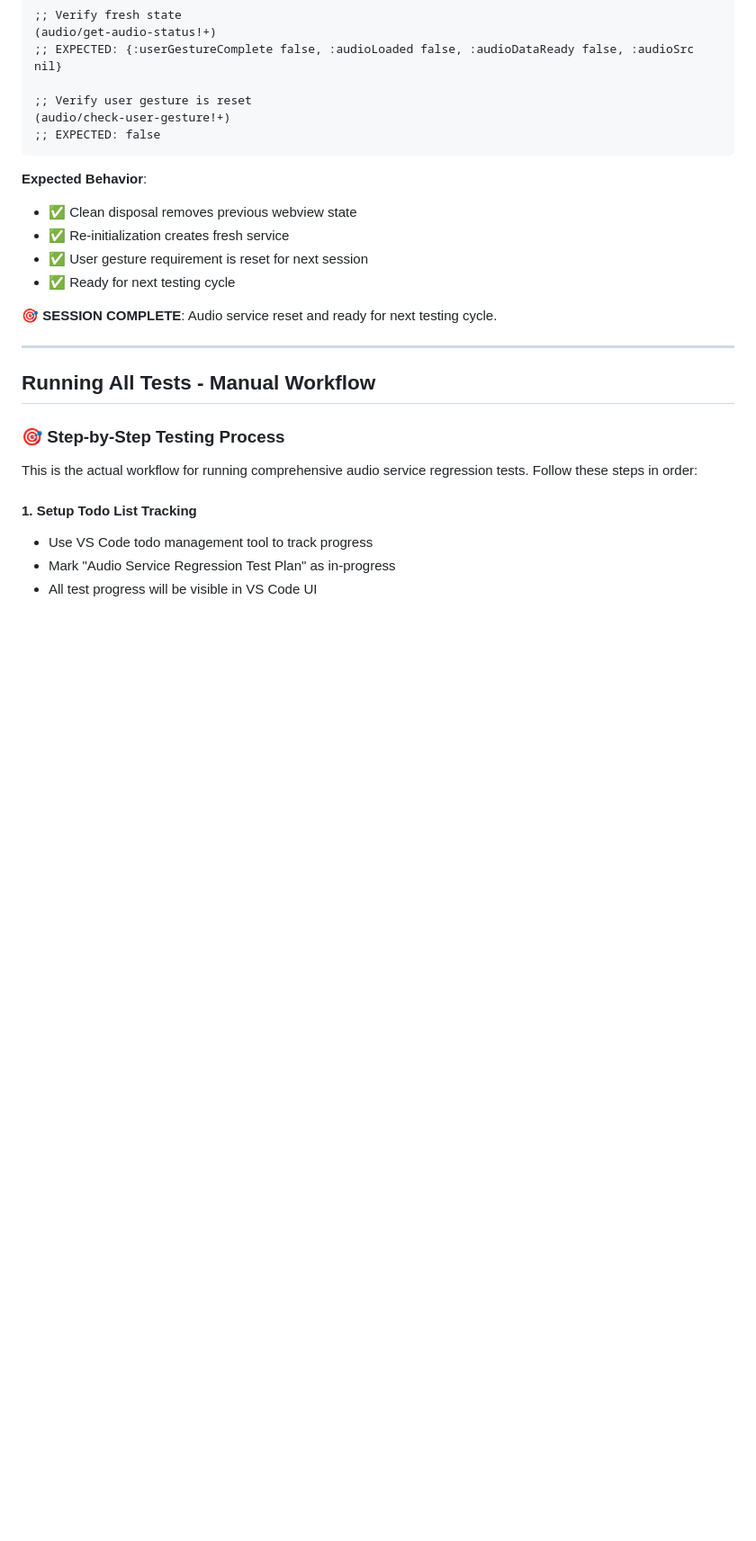
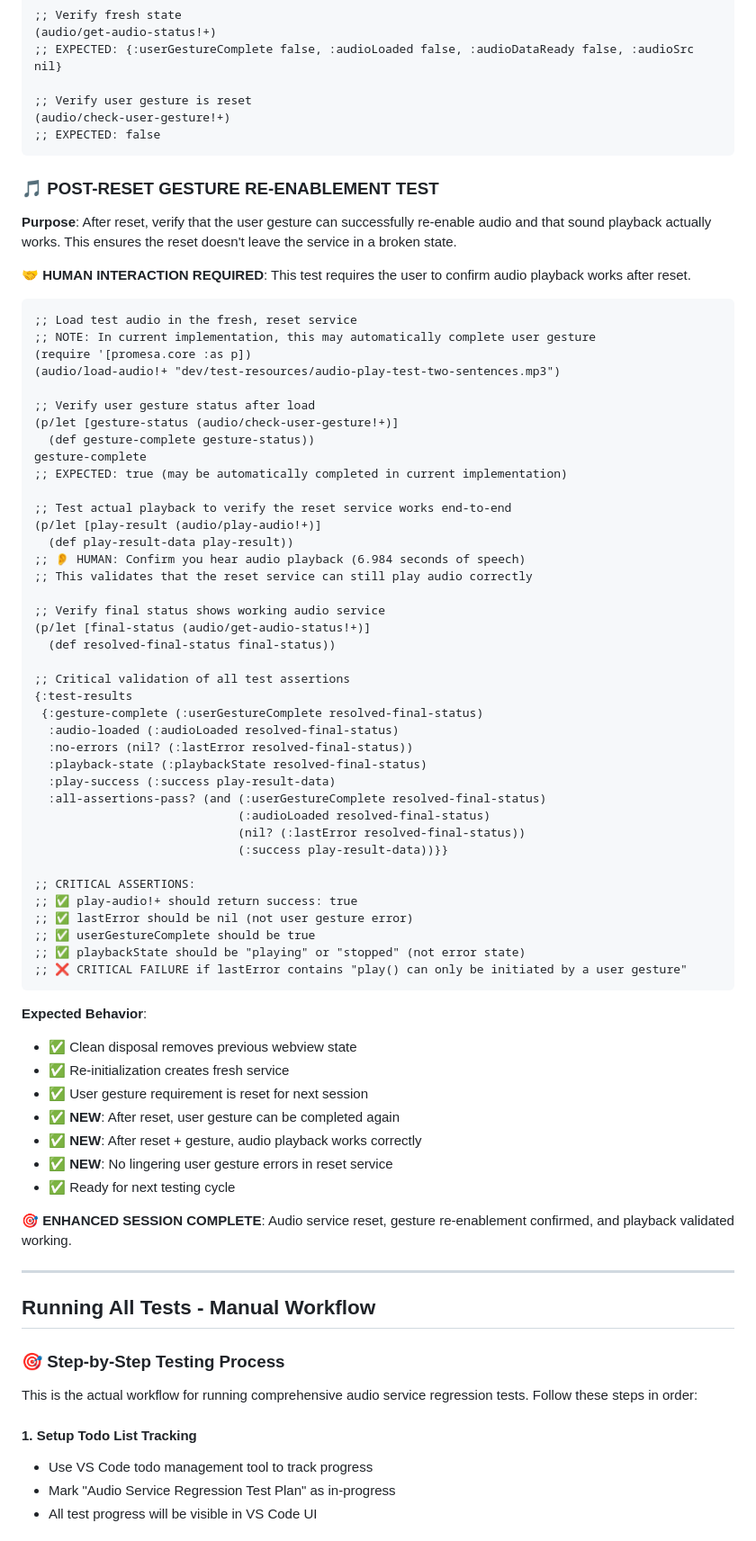
Before and after one commit to PEZ/joyride-at-vscode-live, a Markdown page: dev/testing-audio-service.md, the part around the change printed below. Shown: that part at 90% size. Drawn GitHub-style; blank space fills up the shorter version.

Commit message:
Update tests with final play test

````diff
--- a/dev/testing-audio-service.md
+++ b/dev/testing-audio-service.md
@@ -497,13 +497,64 @@ These tests verify functionality that currently works correctly and should conti
 ;; EXPECTED: false
 ```
 
+### 🎵 POST-RESET GESTURE RE-ENABLEMENT TEST
+
+**Purpose**: After reset, verify that the user gesture can successfully re-enable audio and that sound playback actually works. This ensures the reset doesn't leave the service in a broken state.
+
+**🤝 HUMAN INTERACTION REQUIRED**: This test requires the user to confirm audio playback works after reset.
+
+```clojure
+;; Load test audio in the fresh, reset service
+;; NOTE: In current implementation, this may automatically complete user gesture
+(require '[promesa.core :as p])
+(audio/load-audio!+ "dev/test-resources/audio-play-test-two-sentences.mp3")
+
+;; Verify user gesture status after load
+(p/let [gesture-status (audio/check-user-gesture!+)]
+  (def gesture-complete gesture-status))
+gesture-complete
+;; EXPECTED: true (may be automatically completed in current implementation)
+
+;; Test actual playback to verify the reset service works end-to-end
+(p/let [play-result (audio/play-audio!+)]
+  (def play-result-data play-result))
+;; 👂 HUMAN: Confirm you hear audio playback (6.984 seconds of speech)
+;; This validates that the reset service can still play audio correctly
+
+;; Verify final status shows working audio service
+(p/let [final-status (audio/get-audio-status!+)]
+  (def resolved-final-status final-status))
+
+;; Critical validation of all test assertions
+{:test-results
+ {:gesture-complete (:userGestureComplete resolved-final-status)
+  :audio-loaded (:audioLoaded resolved-final-status)
+  :no-errors (nil? (:lastError resolved-final-status))
+  :playback-state (:playbackState resolved-final-status)
+  :play-success (:success play-result-data)
+  :all-assertions-pass? (and (:userGestureComplete resolved-final-status)
+                             (:audioLoaded resolved-final-status)
+                             (nil? (:lastError resolved-final-status))
+                             (:success play-result-data))}}
+
+;; CRITICAL ASSERTIONS:
+;; ✅ play-audio!+ should return success: true
+;; ✅ lastError should be nil (not user gesture error)
+;; ✅ userGestureComplete should be true
+;; ✅ playbackState should be "playing" or "stopped" (not error state)
+;; ❌ CRITICAL FAILURE if lastError contains "play() can only be initiated by a user gesture"
+```
+
 **Expected Behavior**:
 - ✅ Clean disposal removes previous webview state
 - ✅ Re-initialization creates fresh service
 - ✅ User gesture requirement is reset for next session
+- ✅ **NEW**: After reset, user gesture can be completed again
+- ✅ **NEW**: After reset + gesture, audio playback works correctly
+- ✅ **NEW**: No lingering user gesture errors in reset service
 - ✅ Ready for next testing cycle
 
-**🎯 SESSION COMPLETE**: Audio service reset and ready for next testing cycle.
+**🎯 ENHANCED SESSION COMPLETE**: Audio service reset, gesture re-enablement confirmed, and playback validated working.
 
 ---
 
````
Also changed, not shown: other parts of dev/testing-audio-service.md (+10 -7 lines).
